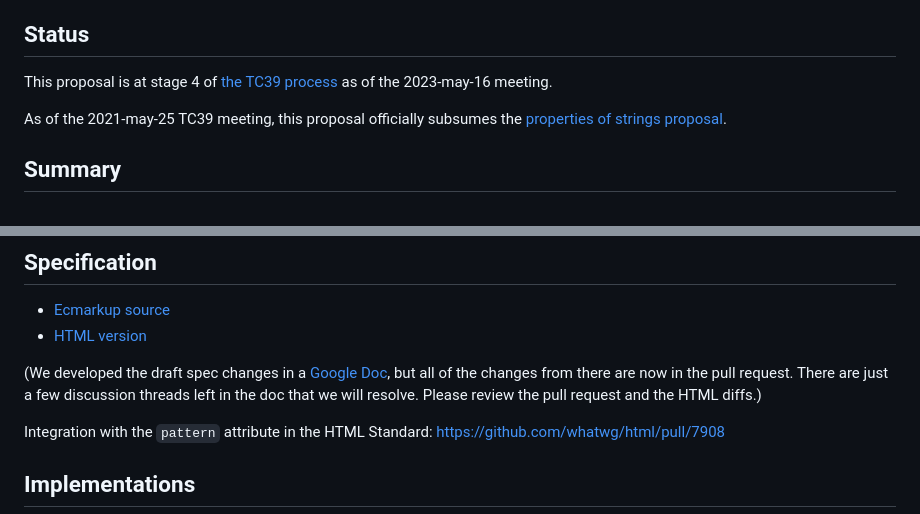
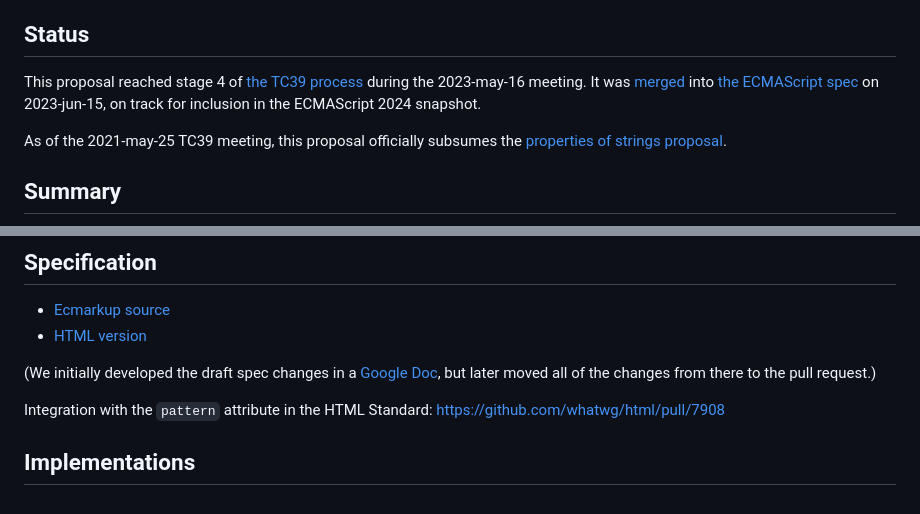
Before and after one commit to tc39/proposal-regexp-v-flag, a Markdown page: README.md, 2 parts joined by grey strips. Drawn GitHub-style.

Commit message:
This is a combination of 3 commits.
Capture recent developments in the README

```diff
--- a/README.md
+++ b/README.md
@@ -7,7 +7,7 @@
 
 ## Status
 
-This proposal is at stage 4 of [the TC39 process](https://tc39.es/process-document/) as of the 2023-may-16 meeting.
+This proposal reached stage 4 of [the TC39 process](https://tc39.es/process-document/) during the 2023-may-16 meeting. It was [merged](https://github.com/tc39/ecma262/pull/2418) into [the ECMAScript spec](https://tc39.es/ecma262/) on 2023-jun-15, on track for inclusion in the ECMAScript 2024 snapshot.
 
 As of the 2021-may-25 TC39 meeting, this proposal officially subsumes the [properties of strings proposal](https://github.com/tc39/proposal-regexp-unicode-sequence-properties).
 
@@ -369,7 +369,7 @@ No. It’s an explicit goal of our proposal that a correct ECMAScript lexer befo
 - [Ecmarkup source](https://github.com/tc39/ecma262/pull/2418)
 - [HTML version](https://arai-a.github.io/ecma262-compare/?pr=2418)
 
-(We developed the draft spec changes in a [Google Doc](https://docs.google.com/document/d/1Tbv3hfX9CxQtzH9r-JdxJsQZhmmDsidRUKKxg345JV0/edit), but all of the changes from there are now in the pull request. There are just a few discussion threads left in the doc that we will resolve. Please review the pull request and the HTML diffs.)
+(We initially developed the draft spec changes in a [Google Doc](https://docs.google.com/document/d/1Tbv3hfX9CxQtzH9r-JdxJsQZhmmDsidRUKKxg345JV0/edit), but later moved all of the changes from there to the pull request.)
 
 Integration with the `pattern` attribute in the HTML Standard: https://github.com/whatwg/html/pull/7908
 
```
Also changed, not shown: other parts of README.md (+1 -1 lines).
